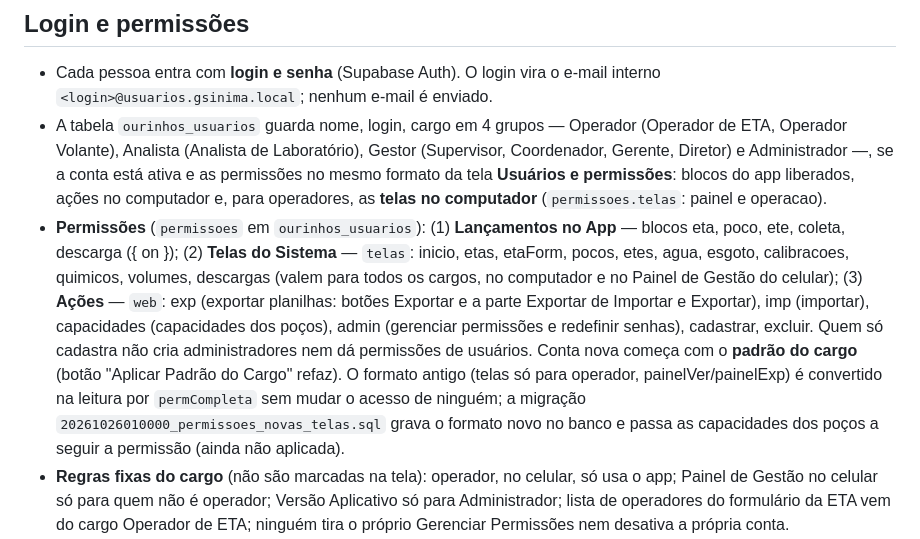
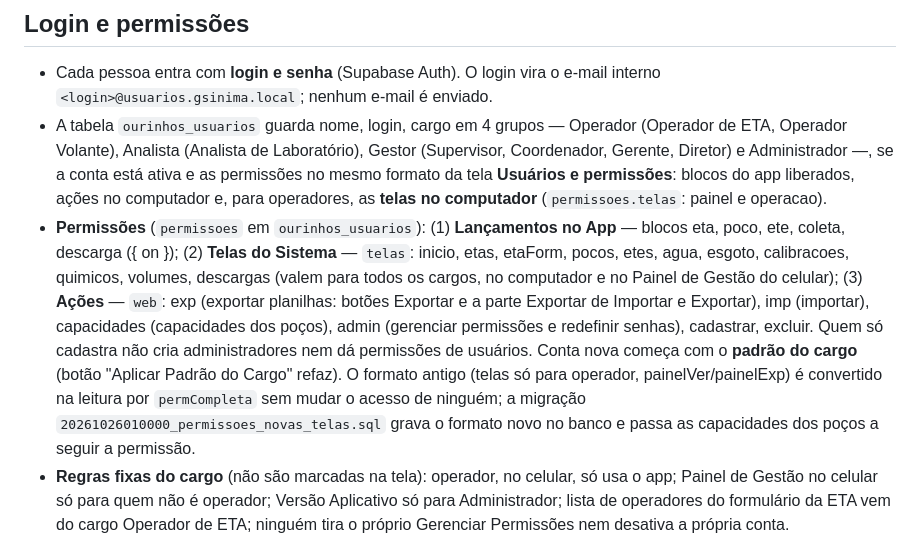
Before and after one commit to Rodrigues9/GSInimaBrasil, a Markdown page: LEIA-ME.md, the part around the change. Rendered like a GitHub page.

Commit message:
LEIA-ME: migração de permissões aplicada
Co-Authored-By: Claude Opus 5.5 <noreply@anthropic.com>

```diff
--- a/LEIA-ME.md
+++ b/LEIA-ME.md
@@ -57,7 +57,7 @@ Os formulários do app gravam no Supabase, e o app mostra o que já foi lançado
 ## Login e permissões
 - Cada pessoa entra com **login e senha** (Supabase Auth). O login vira o e-mail interno `<login>@usuarios.gsinima.local`; nenhum e-mail é enviado.
 - A tabela `ourinhos_usuarios` guarda nome, login, cargo em 4 grupos — Operador (Operador de ETA, Operador Volante), Analista (Analista de Laboratório), Gestor (Supervisor, Coordenador, Gerente, Diretor) e Administrador —, se a conta está ativa e as permissões no mesmo formato da tela **Usuários e permissões**: blocos do app liberados, ações no computador e, para operadores, as **telas no computador** (`permissoes.telas`: painel e operacao).
-- **Permissões** (`permissoes` em `ourinhos_usuarios`): (1) **Lançamentos no App** — blocos eta, poco, ete, coleta, descarga ({ on }); (2) **Telas do Sistema** — `telas`: inicio, etas, etaForm, pocos, etes, agua, esgoto, calibracoes, quimicos, volumes, descargas (valem para todos os cargos, no computador e no Painel de Gestão do celular); (3) **Ações** — `web`: exp (exportar planilhas: botões Exportar e a parte Exportar de Importar e Exportar), imp (importar), capacidades (capacidades dos poços), admin (gerenciar permissões e redefinir senhas), cadastrar, excluir. Quem só cadastra não cria administradores nem dá permissões de usuários. Conta nova começa com o **padrão do cargo** (botão "Aplicar Padrão do Cargo" refaz). O formato antigo (telas só para operador, painelVer/painelExp) é convertido na leitura por `permCompleta` sem mudar o acesso de ninguém; a migração `20261026010000_permissoes_novas_telas.sql` grava o formato novo no banco e passa as capacidades dos poços a seguir a permissão (ainda não aplicada).
+- **Permissões** (`permissoes` em `ourinhos_usuarios`): (1) **Lançamentos no App** — blocos eta, poco, ete, coleta, descarga ({ on }); (2) **Telas do Sistema** — `telas`: inicio, etas, etaForm, pocos, etes, agua, esgoto, calibracoes, quimicos, volumes, descargas (valem para todos os cargos, no computador e no Painel de Gestão do celular); (3) **Ações** — `web`: exp (exportar planilhas: botões Exportar e a parte Exportar de Importar e Exportar), imp (importar), capacidades (capacidades dos poços), admin (gerenciar permissões e redefinir senhas), cadastrar, excluir. Quem só cadastra não cria administradores nem dá permissões de usuários. Conta nova começa com o **padrão do cargo** (botão "Aplicar Padrão do Cargo" refaz). O formato antigo (telas só para operador, painelVer/painelExp) é convertido na leitura por `permCompleta` sem mudar o acesso de ninguém; a migração `20261026010000_permissoes_novas_telas.sql` grava o formato novo no banco e passa as capacidades dos poços a seguir a permissão.
 - **Regras fixas do cargo** (não são marcadas na tela): operador, no celular, só usa o app; Painel de Gestão no celular só para quem não é operador; Versão Aplicativo só para Administrador; lista de operadores do formulário da ETA vem do cargo Operador de ETA; ninguém tira o próprio Gerenciar Permissões nem desativa a própria conta.
 - O banco aplica as regras: sem login não se lê nada; cada formulário só aceita lançamento de quem tem o bloco liberado; o nome de quem lançou é preenchido pelo próprio banco. Ninguém apaga registros.
 - Na tela **Usuários e permissões**, o administrador altera perfil, blocos, ações e ativa/desativa contas.
```
